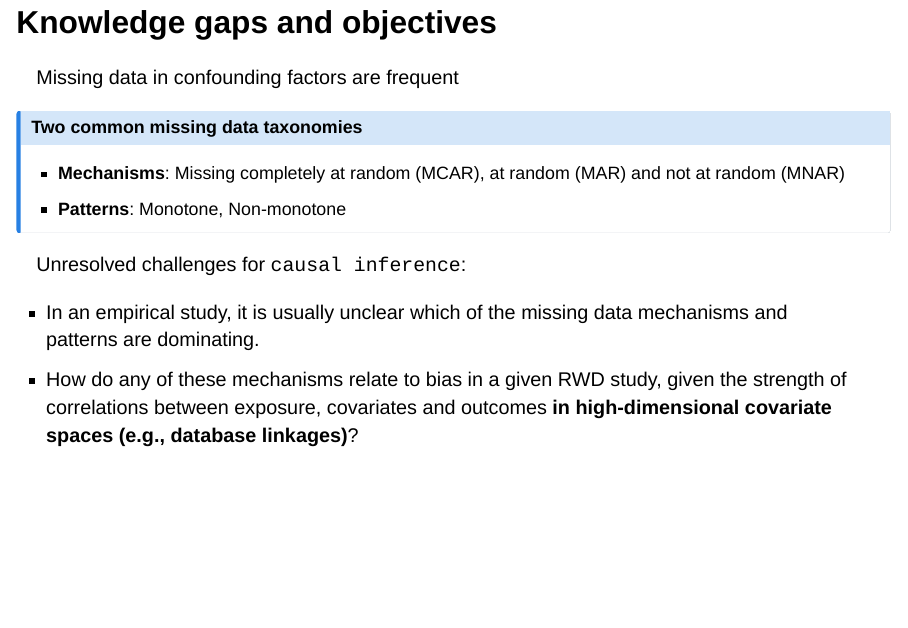
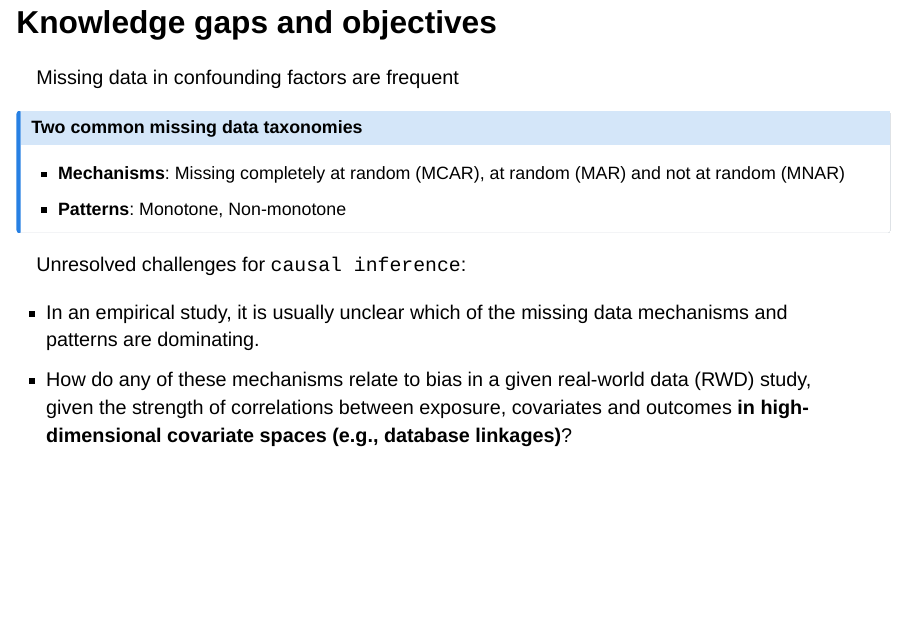
Before and after one commit to janickweberpals/NESS2023, a Quarto document (ness2023.qmd): page 4 of 32. Rendered offline with R 4.5, knitr and Pandoc in place of Quarto, with nearby package versions; drawn as Slidy slides in place of the format the file asks for; some code elsewhere in the file could not run offline; a font, style sheet, LaTeX package, included part or bibliography that could not be used is replaced or left out.

Commit message:
introduced abbreviation for RWD

```diff
--- a/ness2023.qmd
+++ b/ness2023.qmd
@@ -76,7 +76,7 @@ Missing data in confounding factors are frequent
 Unresolved challenges for `causal inference`:
 
 -   In an empirical study, it is usually unclear which of the missing data mechanisms and patterns are dominating.
--   How do any of these mechanisms relate to bias in a given RWD study, given the strength of correlations between exposure, covariates and outcomes **in high-dimensional covariate spaces (e.g., database linkages)**?
+-   How do any of these mechanisms relate to bias in a given real-world data (RWD) study, given the strength of correlations between exposure, covariates and outcomes **in high-dimensional covariate spaces (e.g., database linkages)**?
 
 ## Objectives
 
```
